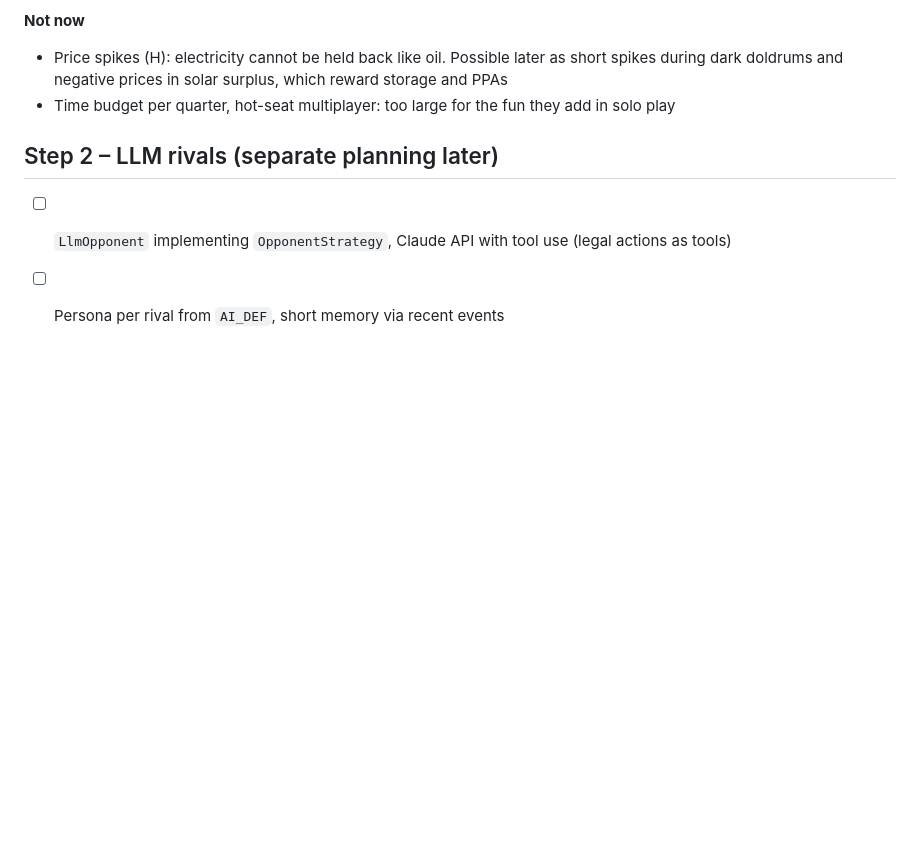
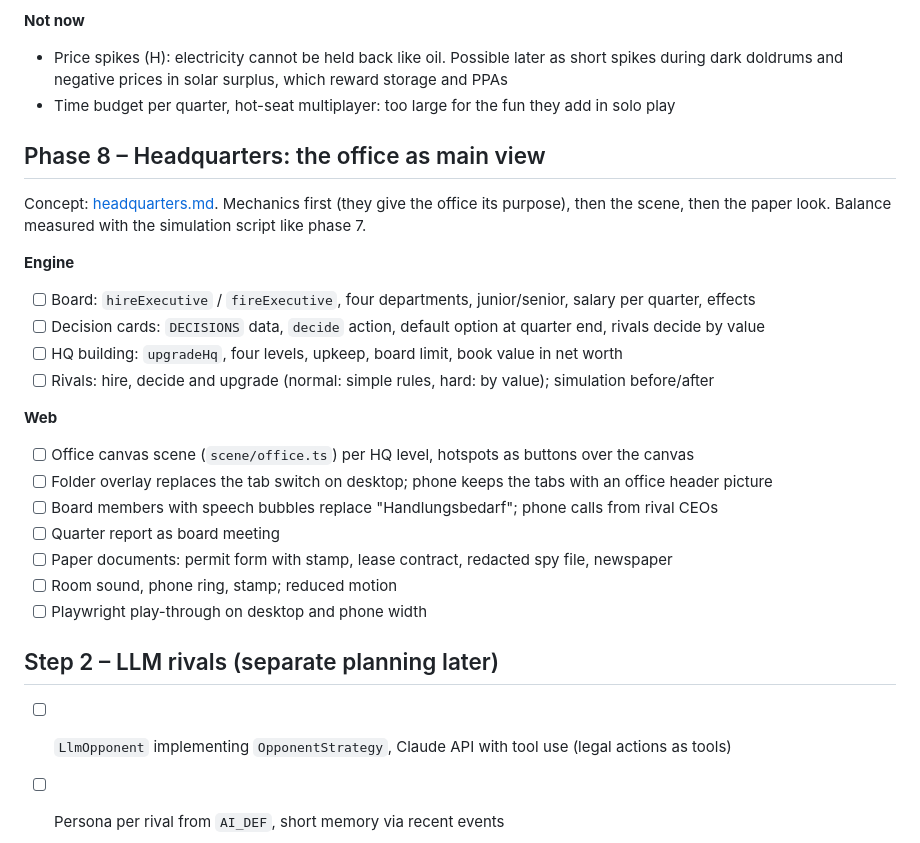
Before and after one commit to TestAndWin/power-tycoon, a Markdown page: docs/steps.md, the part around the change. GitHub-like rendering; blank space fills up the shorter version.

```diff
--- a/docs/steps.md
+++ b/docs/steps.md
@@ -135,6 +135,26 @@ balance is measured with the simulation script (normal/hard) before merging.
   doldrums and negative prices in solar surplus, which reward storage and PPAs
 - Time budget per quarter, hot-seat multiplayer: too large for the fun they add in solo play
 
+## Phase 8 – Headquarters: the office as main view
+
+Concept: [headquarters.md](headquarters.md). Mechanics first (they give the office its purpose), then the
+scene, then the paper look. Balance measured with the simulation script like phase 7.
+
+**Engine**
+- [ ] Board: `hireExecutive` / `fireExecutive`, four departments, junior/senior, salary per quarter, effects
+- [ ] Decision cards: `DECISIONS` data, `decide` action, default option at quarter end, rivals decide by value
+- [ ] HQ building: `upgradeHq`, four levels, upkeep, board limit, book value in net worth
+- [ ] Rivals: hire, decide and upgrade (normal: simple rules, hard: by value); simulation before/after
+
+**Web**
+- [ ] Office canvas scene (`scene/office.ts`) per HQ level, hotspots as buttons over the canvas
+- [ ] Folder overlay replaces the tab switch on desktop; phone keeps the tabs with an office header picture
+- [ ] Board members with speech bubbles replace "Handlungsbedarf"; phone calls from rival CEOs
+- [ ] Quarter report as board meeting
+- [ ] Paper documents: permit form with stamp, lease contract, redacted spy file, newspaper
+- [ ] Room sound, phone ring, stamp; reduced motion
+- [ ] Playwright play-through on desktop and phone width
+
 ## Step 2 – LLM rivals (separate planning later)
 
 - [ ] `LlmOpponent` implementing `OpponentStrategy`, Claude API with tool use (legal actions as tools)
```
Also changed, not shown: docs/headquarters.md (added, +146 -0 lines).
